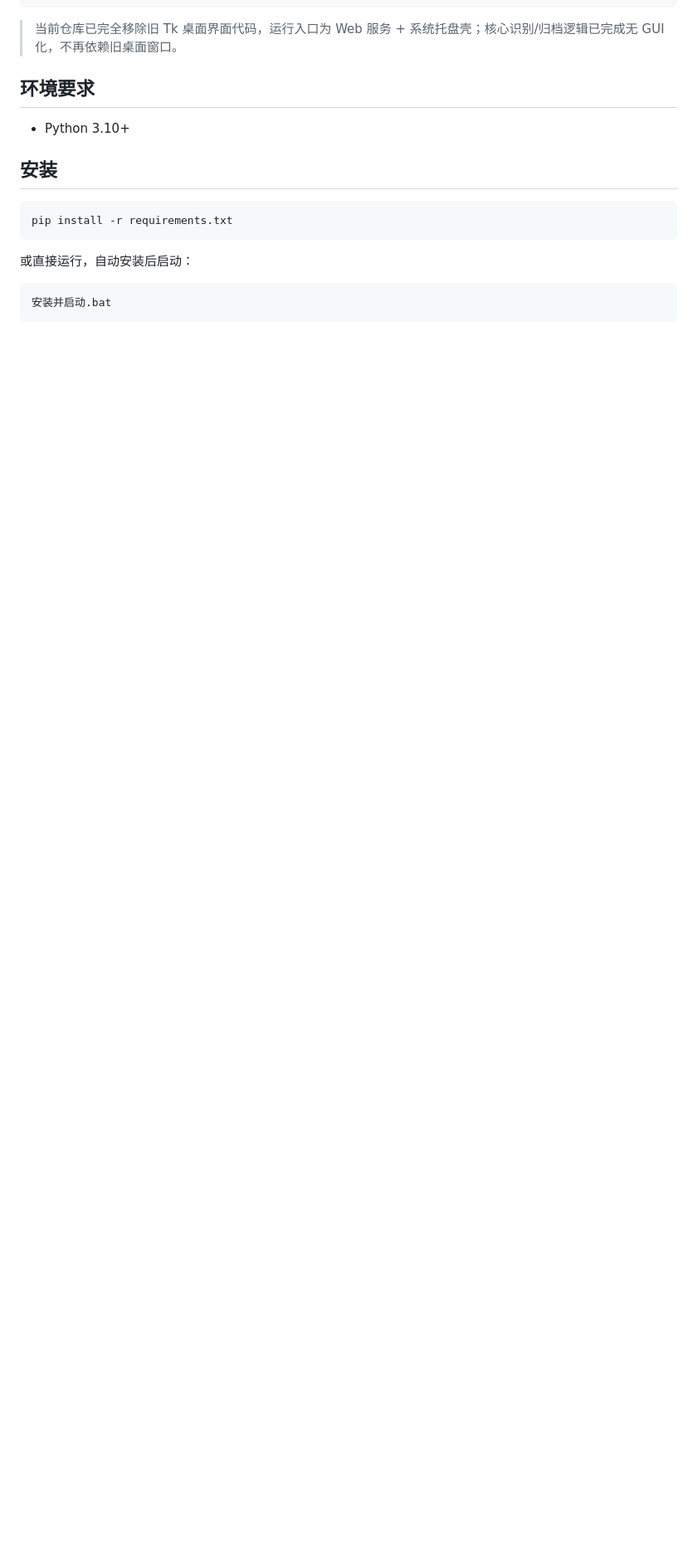
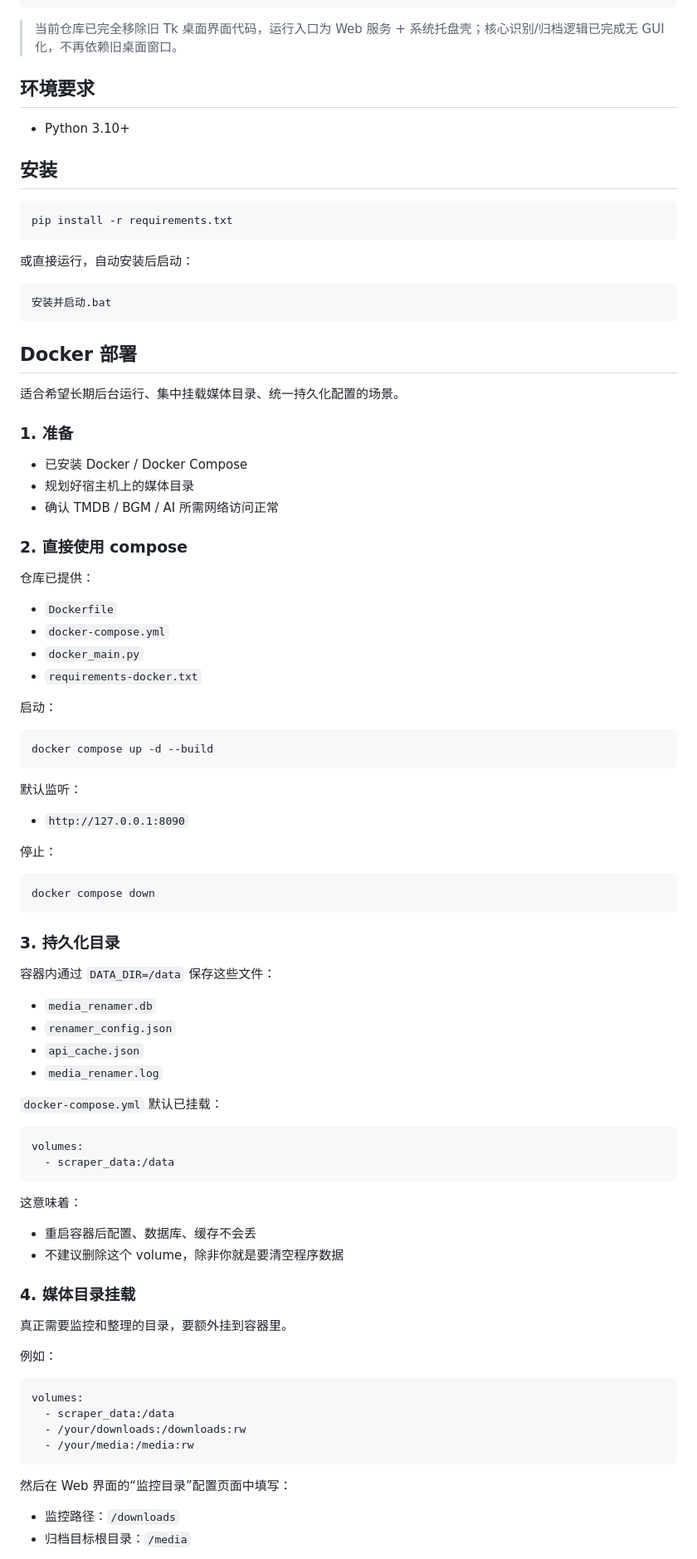
Before and after one commit to shai102/Scraping-Automation-Assistant, a Markdown page: README.md, the part around one of its changes. Shown at 83% size. GitHub-like rendering; blank space fills up the shorter version.

Commit message:
docs: add docker deployment guide

````diff
--- a/README.md
+++ b/README.md
@@ -171,3 +172,77 @@ pip install -r requirements.txt
 安装并启动.bat
 ```
 
+## Docker 部署
+
+适合希望长期后台运行、集中挂载媒体目录、统一持久化配置的场景。
+
+### 1. 准备
+
+- 已安装 Docker / Docker Compose
+- 规划好宿主机上的媒体目录
+- 确认 TMDB / BGM / AI 所需网络访问正常
+
+### 2. 直接使用 compose
+
+仓库已提供：
+
+- `Dockerfile`
+- `docker-compose.yml`
+- `docker_main.py`
+- `requirements-docker.txt`
+
+启动：
+
+```bash
+docker compose up -d --build
+```
+
+默认监听：
+
+- `http://127.0.0.1:8090`
+
+停止：
+
+```bash
+docker compose down
+```
+
+### 3. 持久化目录
+
+容器内通过 `DATA_DIR=/data` 保存这些文件：
+
+- `media_renamer.db`
+- `renamer_config.json`
+- `api_cache.json`
+- `media_renamer.log`
+
+`docker-compose.yml` 默认已挂载：
+
+```yaml
+volumes:
+  - scraper_data:/data
+```
+
+这意味着：
+
+- 重启容器后配置、数据库、缓存不会丢
+- 不建议删除这个 volume，除非你就是要清空程序数据
+
+### 4. 媒体目录挂载
+
+真正需要监控和整理的目录，要额外挂到容器里。
+
+例如：
+
+```yaml
+volumes:
+  - scraper_data:/data
+  - /your/downloads:/downloads:rw
+  - /your/media:/media:rw
+```
+
+然后在 Web 界面的“监控目录”配置页面中填写：
+
+- 监控路径：`/downloads`
+- 归档目标根目录：`/media`
+
````
Also changed, not shown: other parts of README.md (+48 -0 lines).
